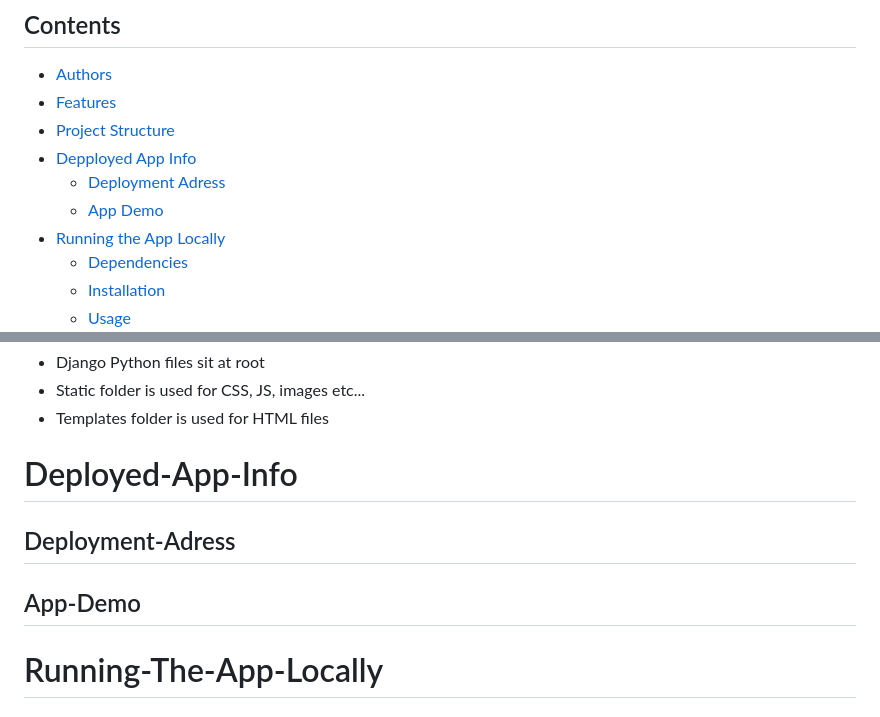
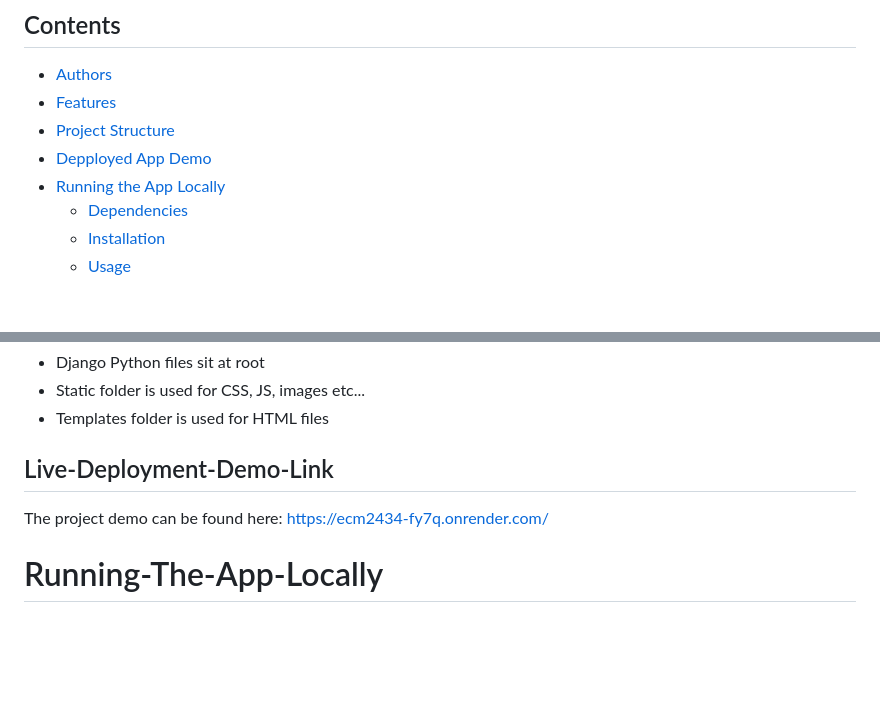
Before and after one commit to lmt610/ecm2434, a Markdown page: README.md, 2 parts joined by grey strips. GitHub-like rendering; blank space fills up the shorter version.

```diff
--- a/README.md
+++ b/README.md
@@ -7,9 +7,7 @@ ExePlore is a web application that allows users to run races between real locati
 - [Authors](#Authors)
 - [Features](#Features)
 - [Project Structure](#Project-structure)
-- [Depployed App Info](#Deployed-App-Info )
-  - [Deployment Adress](#Deployment-Adress)
-  - [App Demo](#App-Demo)
+- [Depployed App Demo](#Live-Deployment-Demo-Link )
 - [Running the App Locally](#Running-the-app-locally )
   - [Dependencies](#Dependencies)
   - [Installation](#installation)
@@ -46,11 +44,10 @@ Within each app:
 - Static folder is used for CSS, JS, images etc...
 - Templates folder is used for HTML files
 
-# Deployed-App-Info
+## Live-Deployment-Demo-Link
+The project demo can be found here:
+  https://ecm2434-fy7q.onrender.com/
 
-## Deployment-Adress
-
-## App-Demo
 
 # Running-The-App-Locally
 
```
